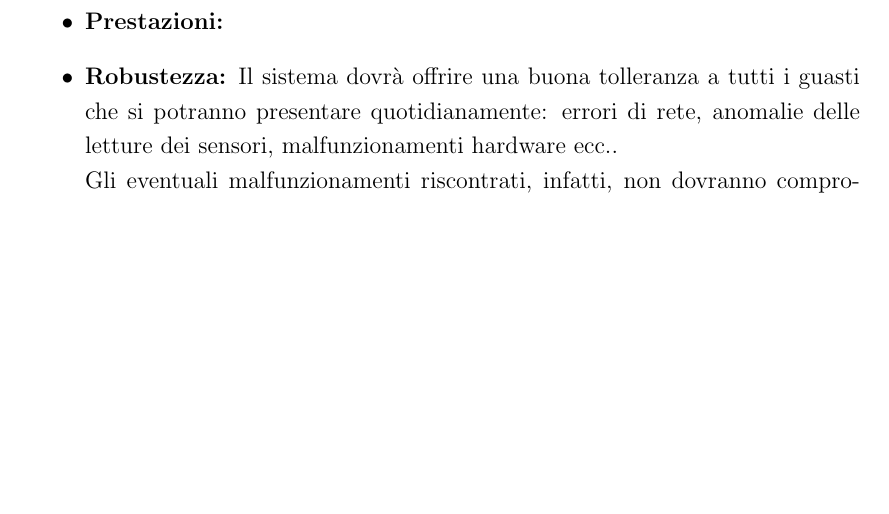
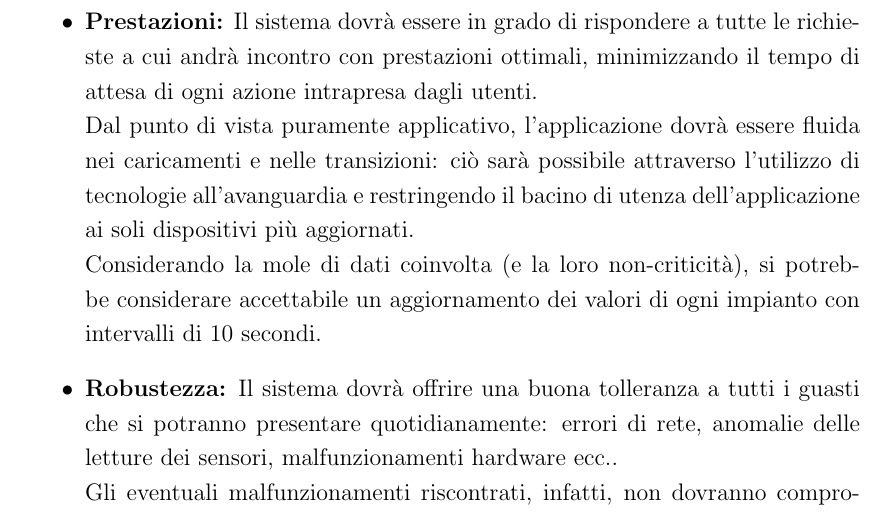
Before and after one commit to Luxor001/sctm1617-smart-public-restroom, a LaTeX document (report/report.tex): part of page 13 of 21, cut at the place of the change, the shorter picture padded with empty space. Compiled offline with pdfLaTeX.

Commit message:
Completata sezione sull'analisi dei requisiti

```diff
--- a/report/report.tex
+++ b/report/report.tex
@@ -232,7 +232,9 @@ Verosimilmente, adottando il sistema su scala nazionale per i soli bagni pubblic
 Anche considerando la partecipazione di bagni pubblici di natura privata (si pensi ai bagni degli autogrill), il numero totale di impianti non dovrebbe superare il migliaio di unità.\\
 Il numero di utenti di amministrazione, considerati i punti sopra, dovrebbe rimanere pressoché trascurabile.\\
 Gli utenti \textit{consumer}, d'altro canto, potranno raggiungere numeri considerevoli: particolare attenzione alla scalabilità dovrà essere riposta nello sviluppo dell'app per dispositivi mobili.
-\item \textbf{Prestazioni:}
+\item \textbf{Prestazioni:} Il sistema dovrà essere in grado di rispondere a tutte le richieste a cui andrà incontro con prestazioni ottimali, minimizzando il tempo di attesa di ogni azione intrapresa dagli utenti.\\
+Dal punto di vista puramente applicativo, l'applicazione dovrà essere fluida nei caricamenti e nelle transizioni: ciò sarà possibile attraverso l'utilizzo di tecnologie all'avanguardia e restringendo il bacino di utenza dell'applicazione ai soli dispositivi più aggiornati.\\
+Considerando la mole di dati coinvolta (e la loro non-criticità), si potrebbe considerare accettabile un aggiornamento dei valori di ogni impianto con intervalli di 10 secondi.
 \item \textbf{Robustezza:} Il sistema dovrà offrire una buona tolleranza a tutti i guasti che si potranno presentare quotidianamente: errori di rete, anomalie delle letture dei sensori,  malfunzionamenti hardware ecc..\\
 Gli eventuali malfunzionamenti riscontrati, infatti, non dovranno compromettere l'intero funzionamento del sistema ma soltanto le risorse direttamente collegate ad esso.\\
 Eventuali fallimenti hardware (sia dei sensori che dei microcontrollori presenti) dovranno essere risolvibili sostituendo i singoli componenti difettosi, evitando così costose riconfigurazioni del sistema.\\
```
